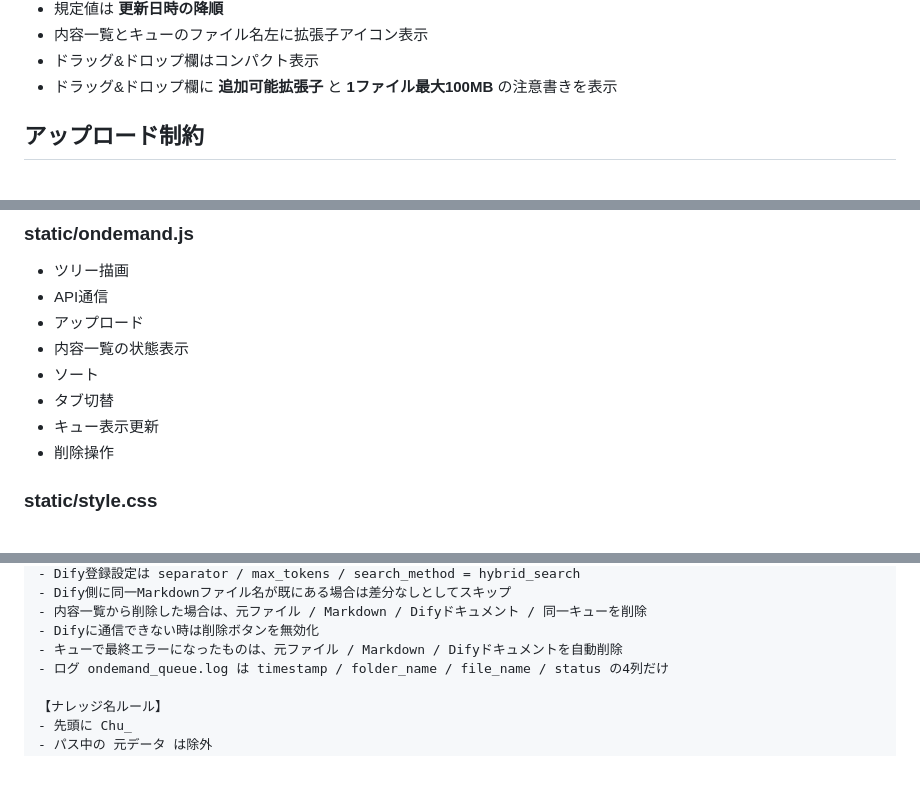
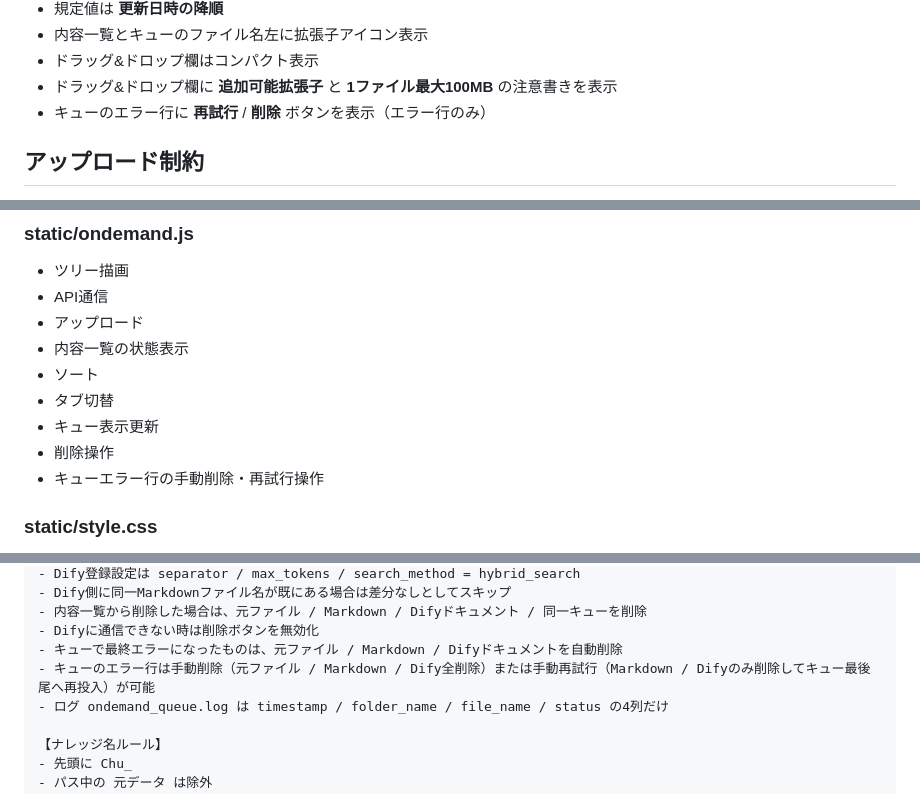
Before and after one commit to SanDollar03/CHUPPY_On_Demand, a Markdown page: CLAUDE.md, 3 parts joined by grey strips. Rendered like a GitHub page; blank space fills up the shorter version.

```diff
--- a/CLAUDE.md
+++ b/CLAUDE.md
@@ -99,6 +100,7 @@ Lv5 フォルダの相対パスから自動判定します。
 - 内容一覧とキューのファイル名左に拡張子アイコン表示
 - ドラッグ&ドロップ欄はコンパクト表示
 - ドラッグ&ドロップ欄に **追加可能拡張子** と **1ファイル最大100MB** の注意書きを表示
+- キューのエラー行に **再試行** / **削除** ボタンを表示（エラー行のみ）
 
 ## アップロード制約
 - **非対応拡張子は内容一覧で非表示**
@@ -141,6 +145,7 @@ Lv5 フォルダの相対パスから自動判定します。
 - タブ切替
 - キュー表示更新
 - 削除操作
+- キューエラー行の手動削除・再試行操作
 
 ### static/style.css
 - 固定レイアウト
@@ -194,6 +199,7 @@ Markdown変換 → Difyナレッジ登録
 - 内容一覧から削除した場合は、元ファイル / Markdown / Difyドキュメント / 同一キューを削除
 - Difyに通信できない時は削除ボタンを無効化
 - キューで最終エラーになったものは、元ファイル / Markdown / Difyドキュメントを自動削除
+- キューのエラー行は手動削除（元ファイル / Markdown / Dify全削除）または手動再試行（Markdown / Difyのみ削除してキュー最後尾へ再投入）が可能
 - ログ ondemand_queue.log は timestamp / folder_name / file_name / status の4列だけ
 
 【ナレッジ名ルール】
```
Also changed, not shown: other parts of CLAUDE.md (+15 -2 lines).
